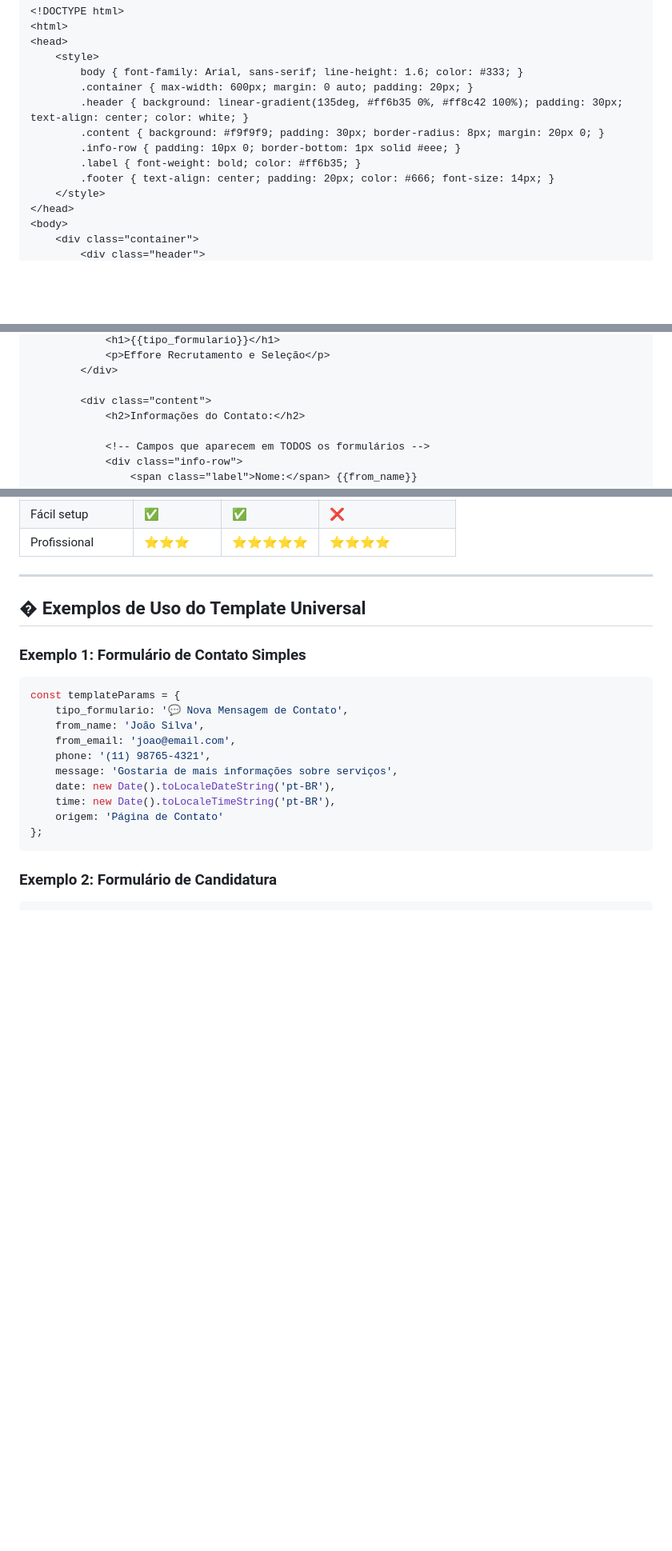
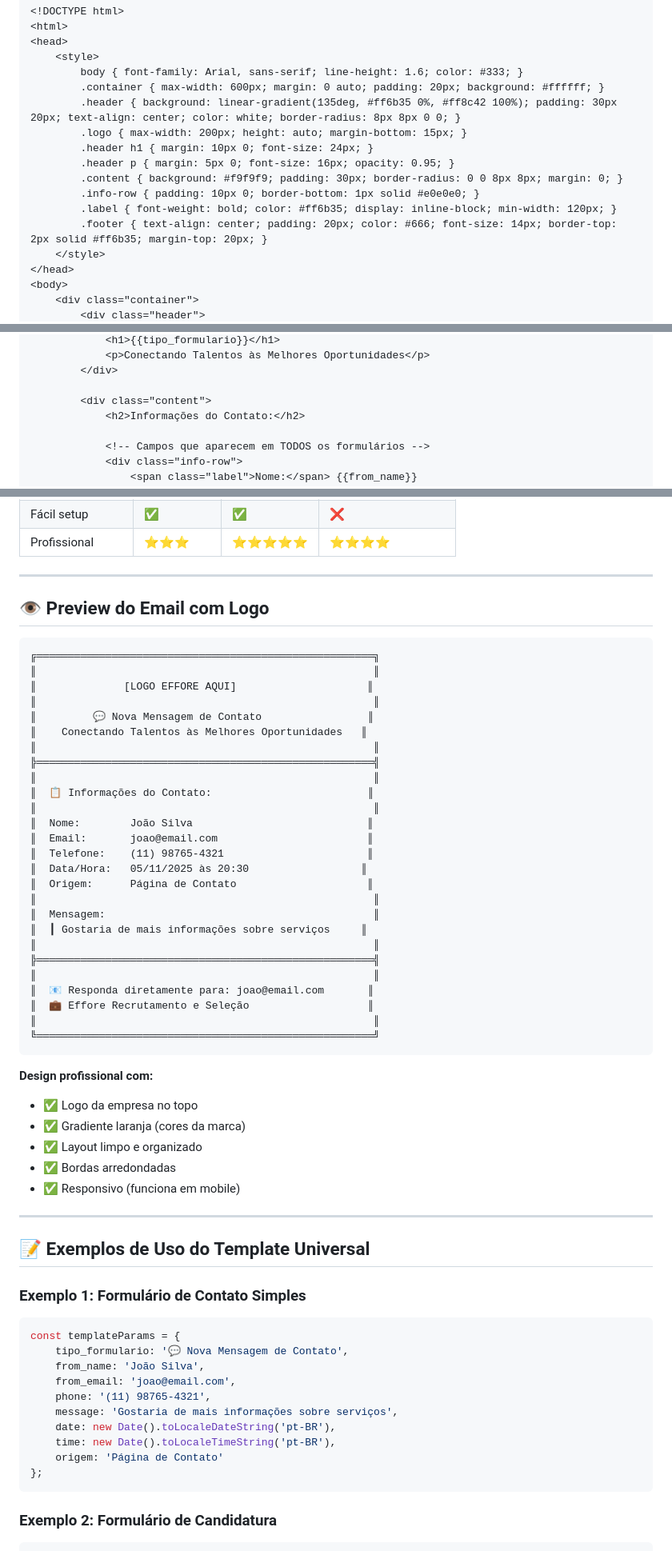
Before and after one commit to BrunoAcioli23/Effore-Recrutamento-e-Selecao, a Markdown page: CONFIGURAR-EMAIL.md, 3 parts joined by grey strips. Shown at 80% size. Drawn GitHub-style; blank space fills up the shorter version.

Commit message:
feat: adicionar logo da Effore no cabeçalho do email
- Incluir logo no template HTML do EmailJS
- Melhorar design do cabeçalho com gradiente
- Adicionar alternativas de hospedagem da logo
- Incluir preview visual do email
- Design responsivo e profissional

````diff
--- a/CONFIGURAR-EMAIL.md
+++ b/CONFIGURAR-EMAIL.md
@@ -40,12 +40,15 @@ Sistema profissional e GRATUITO com templates HTML personalizáveis!
 <head>
     <style>
         body { font-family: Arial, sans-serif; line-height: 1.6; color: #333; }
-        .container { max-width: 600px; margin: 0 auto; padding: 20px; }
-        .header { background: linear-gradient(135deg, #ff6b35 0%, #ff8c42 100%); padding: 30px; text-align: center; color: white; }
-        .content { background: #f9f9f9; padding: 30px; border-radius: 8px; margin: 20px 0; }
-        .info-row { padding: 10px 0; border-bottom: 1px solid #eee; }
-        .label { font-weight: bold; color: #ff6b35; }
-        .footer { text-align: center; padding: 20px; color: #666; font-size: 14px; }
+        .container { max-width: 600px; margin: 0 auto; padding: 20px; background: #ffffff; }
+        .header { background: linear-gradient(135deg, #ff6b35 0%, #ff8c42 100%); padding: 30px 20px; text-align: center; color: white; border-radius: 8px 8px 0 0; }
+        .logo { max-width: 200px; height: auto; margin-bottom: 15px; }
+        .header h1 { margin: 10px 0; font-size: 24px; }
+        .header p { margin: 5px 0; font-size: 16px; opacity: 0.95; }
+        .content { background: #f9f9f9; padding: 30px; border-radius: 0 0 8px 8px; margin: 0; }
+        .info-row { padding: 10px 0; border-bottom: 1px solid #e0e0e0; }
+        .label { font-weight: bold; color: #ff6b35; display: inline-block; min-width: 120px; }
+        .footer { text-align: center; padding: 20px; color: #666; font-size: 14px; border-top: 2px solid #ff6b35; margin-top: 20px; }
     </style>
 </head>
 <body>
@@ -54,5 +61,5 @@ Sistema profissional e GRATUITO com templates HTML personalizáveis!
             <h1>{{tipo_formulario}}</h1>
-            <p>Effore Recrutamento e Seleção</p>
+            <p>Conectando Talentos às Melhores Oportunidades</p>
         </div>
 
         <div class="content">
@@ -229,7 +267,47 @@ Conectando talentos às melhores oportunidades! ✨
 
 ---
 
-## � Exemplos de Uso do Template Universal
+## 👁️ Preview do Email com Logo
+
+```
+╔══════════════════════════════════════════════════════╗
+║                                                      ║
+║              [LOGO EFFORE AQUI]                     ║
+║                                                      ║
+║         💬 Nova Mensagem de Contato                 ║
+║    Conectando Talentos às Melhores Oportunidades   ║
+║                                                      ║
+╠══════════════════════════════════════════════════════╣
+║                                                      ║
+║  📋 Informações do Contato:                         ║
+║                                                      ║
+║  Nome:        João Silva                            ║
+║  Email:       joao@email.com                        ║
+║  Telefone:    (11) 98765-4321                       ║
+║  Data/Hora:   05/11/2025 às 20:30                  ║
+║  Origem:      Página de Contato                     ║
+║                                                      ║
+║  Mensagem:                                           ║
+║  ┃ Gostaria de mais informações sobre serviços     ║
+║                                                      ║
+╠══════════════════════════════════════════════════════╣
+║                                                      ║
+║  📧 Responda diretamente para: joao@email.com       ║
+║  💼 Effore Recrutamento e Seleção                   ║
+║                                                      ║
+╚══════════════════════════════════════════════════════╝
+```
+
+**Design profissional com:**
+- ✅ Logo da empresa no topo
+- ✅ Gradiente laranja (cores da marca)
+- ✅ Layout limpo e organizado
+- ✅ Bordas arredondadas
+- ✅ Responsivo (funciona em mobile)
+
+---
+
+## 📝 Exemplos de Uso do Template Universal
 
 ### Exemplo 1: Formulário de Contato Simples
 ```javascript
````
Also changed, not shown: other parts of CONFIGURAR-EMAIL.md (+35 -0 lines).
